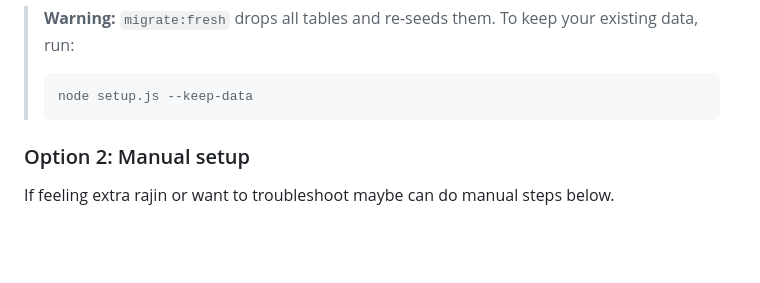
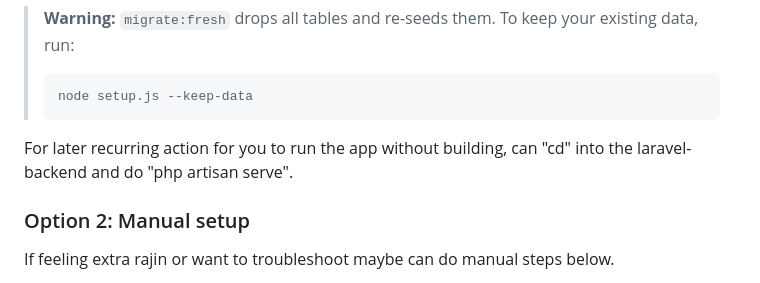
Before and after one commit to tengku-21/adnexio-final-project, a Markdown page: README.md, the part around the change. Drawn GitHub-style; blank space fills up the shorter version.

````diff
--- a/README.md
+++ b/README.md
@@ -43,6 +43,8 @@ Then open http://localhost:8000 or http://127.0.0.1:8000.
 > ```bash
 > node setup.js --keep-data
 > ```
+
+For later recurring action for you to run the app without building, can "cd" into the laravel-backend and do "php artisan serve".
 
 ### Option 2: Manual setup
 
````
